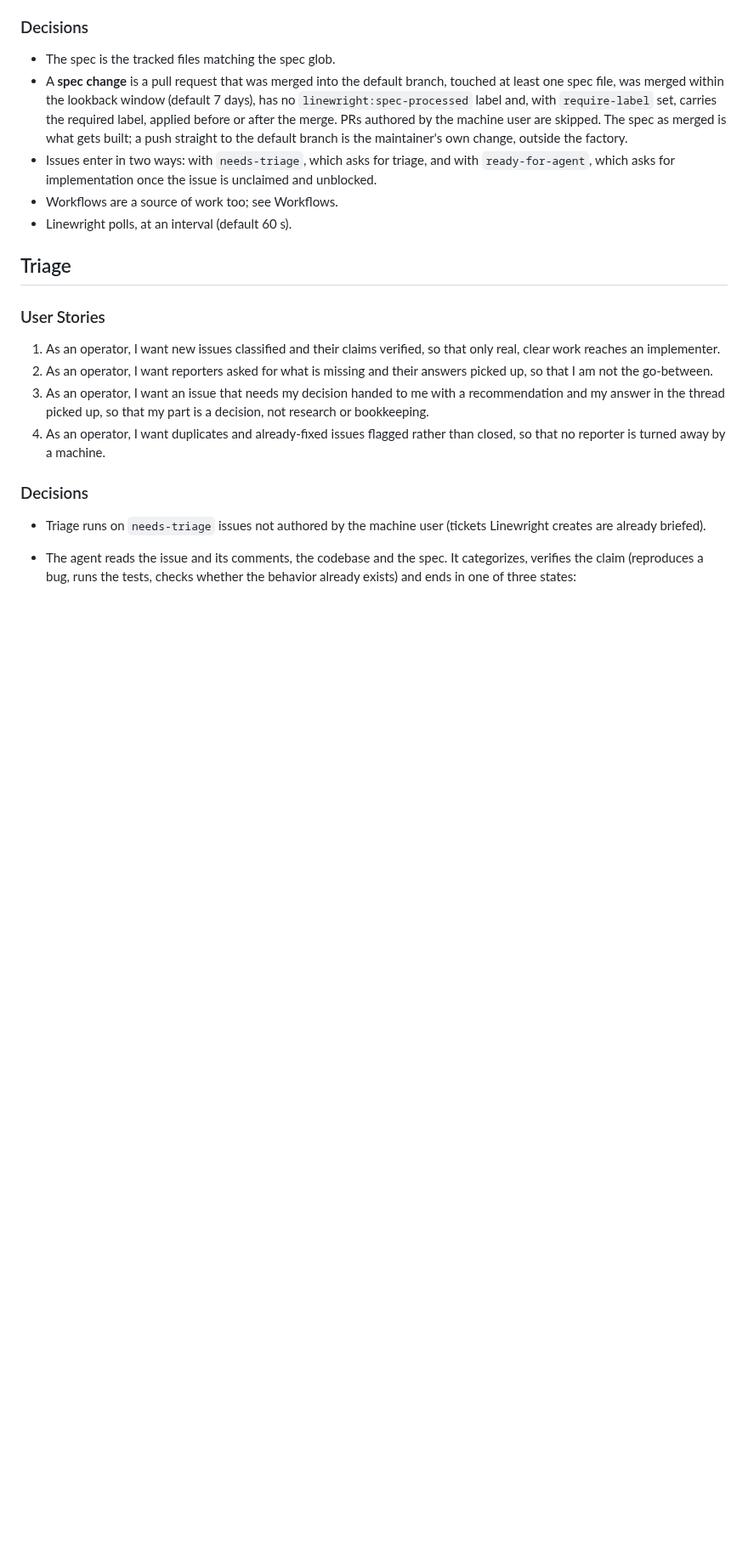
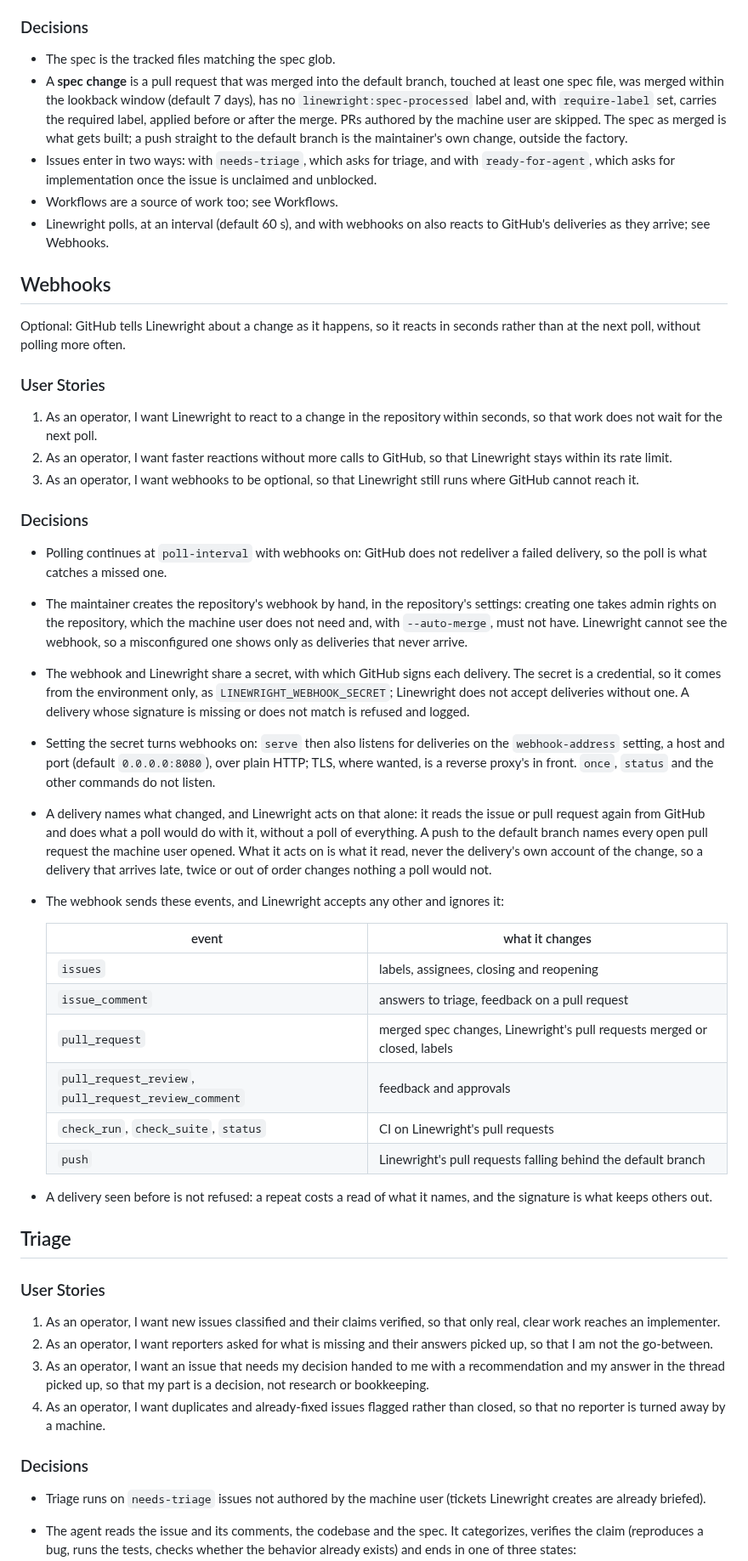
Before and after one commit to XRafik/linewright, a Markdown page: docs/specs/product.md, the part around one of its changes. Shown at 85% size. Drawn GitHub-style; blank space fills up the shorter version.

```diff
--- a/docs/specs/product.md
+++ b/docs/specs/product.md
@@ -204,7 +206,62 @@ stateDiagram-v2
   with `ready-for-agent`, which asks for implementation once the issue is
   unclaimed and unblocked.
 - Workflows are a source of work too; see Workflows.
-- Linewright polls, at an interval (default 60 s).
+- Linewright polls, at an interval (default 60 s), and with webhooks on
+  also reacts to GitHub's deliveries as they arrive; see Webhooks.
+
+## Webhooks
+
+Optional: GitHub tells Linewright about a change as it happens, so it reacts
+in seconds rather than at the next poll, without polling more often.
+
+### User Stories
+
+1. As an operator, I want Linewright to react to a change in the repository
+   within seconds, so that work does not wait for the next poll.
+2. As an operator, I want faster reactions without more calls to GitHub, so
+   that Linewright stays within its rate limit.
+3. As an operator, I want webhooks to be optional, so that Linewright still
+   runs where GitHub cannot reach it.
+
+### Decisions
+
+- Polling continues at `poll-interval` with webhooks on: GitHub does not
+  redeliver a failed delivery, so the poll is what catches a missed one.
+- The maintainer creates the repository's webhook by hand, in the
+  repository's settings: creating one takes admin rights on the repository,
+  which the machine user does not need and, with `--auto-merge`, must not
+  have. Linewright cannot see the webhook, so a misconfigured one shows only
+  as deliveries that never arrive.
+- The webhook and Linewright share a secret, with which GitHub signs each
+  delivery. The secret is a credential, so it comes from the environment only,
+  as `LINEWRIGHT_WEBHOOK_SECRET`; Linewright does not accept deliveries
+  without one. A delivery whose signature is missing or does not match is
+  refused and logged.
+- Setting the secret turns webhooks on: `serve` then also listens for
+  deliveries on the `webhook-address` setting, a host and port (default
+  `0.0.0.0:8080`), over plain HTTP; TLS, where wanted, is a reverse proxy's
+  in front. `once`, `status` and the other commands do not listen.
+- A delivery names what changed, and Linewright acts on that alone: it
+  reads the issue or pull request again from GitHub and does what a poll
+  would do with it, without a poll of everything. A push to the default
+  branch names every open pull request the machine user opened. What it acts
+  on is what it read, never the delivery's own account of the change, so a
+  delivery that arrives late, twice or out of order changes nothing a poll
+  would not.
+- The webhook sends these events, and Linewright accepts any other and ignores
+  it:
+
+  | event | what it changes |
+  |---|---|
+  | `issues` | labels, assignees, closing and reopening |
+  | `issue_comment` | answers to triage, feedback on a pull request |
+  | `pull_request` | merged spec changes, Linewright's pull requests merged or closed, labels |
+  | `pull_request_review`, `pull_request_review_comment` | feedback and approvals |
+  | `check_run`, `check_suite`, `status` | CI on Linewright's pull requests |
+  | `push` | Linewright's pull requests falling behind the default branch |
+
+- A delivery seen before is not refused: a repeat costs a read of what it
+  names, and the signature is what keeps others out.
 
 ## Triage
 
```
Also changed, not shown: other parts of docs/specs/product.md (+14 -8 lines), docs/specs/architecture.md (+13 -5 lines).
